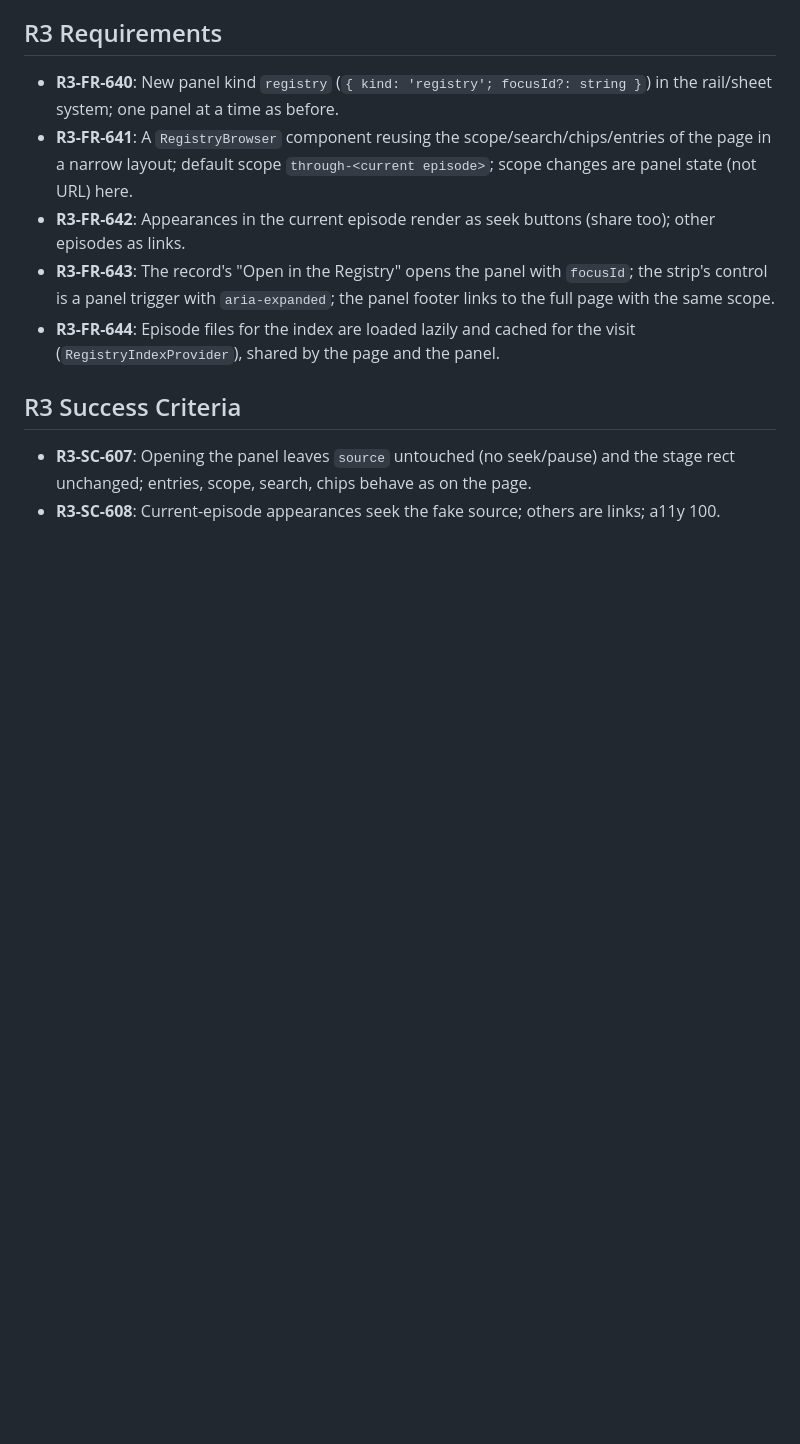
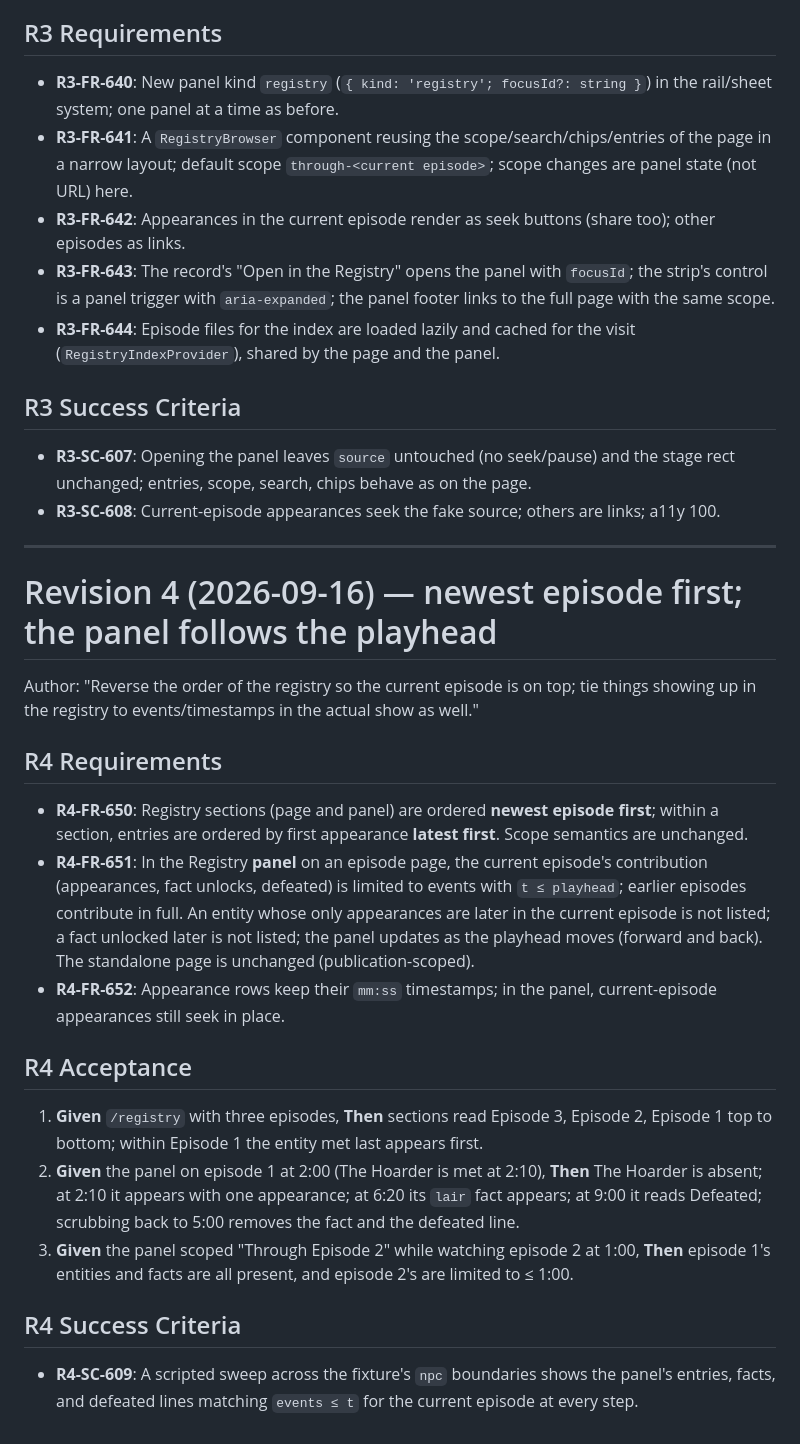
Before and after one commit to BastionFennell/dcc-watch-hub, a Markdown page: specs/007-npc-registry/spec.md, the part around the change. GitHub-like rendering; blank space fills up the shorter version.

Commit message:
spec(007 r4): newest episode first; Registry panel follows the playhead
Co-Authored-By: Claude Fable 5.1 <noreply@anthropic.com>

```diff
--- a/specs/007-npc-registry/spec.md
+++ b/specs/007-npc-registry/spec.md
@@ -211,3 +211,34 @@ Author: "Ideally they can look at this registry without stopping the video."
 - **R3-SC-607**: Opening the panel leaves `source` untouched (no seek/pause) and the stage rect
   unchanged; entries, scope, search, chips behave as on the page.
 - **R3-SC-608**: Current-episode appearances seek the fake source; others are links; a11y 100.
+
+---
+
+# Revision 4 (2026-09-16) — newest episode first; the panel follows the playhead
+
+Author: "Reverse the order of the registry so the current episode is on top; tie things showing
+up in the registry to events/timestamps in the actual show as well."
+
+## R4 Requirements
+- **R4-FR-650**: Registry sections (page and panel) are ordered **newest episode first**; within a
+  section, entries are ordered by first appearance **latest first**. Scope semantics are unchanged.
+- **R4-FR-651**: In the Registry **panel** on an episode page, the current episode's contribution
+  (appearances, fact unlocks, defeated) is limited to events with `t ≤ playhead`; earlier episodes
+  contribute in full. An entity whose only appearances are later in the current episode is not
+  listed; a fact unlocked later is not listed; the panel updates as the playhead moves (forward
+  and back). The standalone page is unchanged (publication-scoped).
+- **R4-FR-652**: Appearance rows keep their `mm:ss` timestamps; in the panel, current-episode
+  appearances still seek in place.
+
+## R4 Acceptance
+1. **Given** `/registry` with three episodes, **Then** sections read Episode 3, Episode 2,
+   Episode 1 top to bottom; within Episode 1 the entity met last appears first.
+2. **Given** the panel on episode 1 at 2:00 (The Hoarder is met at 2:10), **Then** The Hoarder is
+   absent; at 2:10 it appears with one appearance; at 6:20 its `lair` fact appears; at 9:00 it
+   reads Defeated; scrubbing back to 5:00 removes the fact and the defeated line.
+3. **Given** the panel scoped "Through Episode 2" while watching episode 2 at 1:00, **Then**
+   episode 1's entities and facts are all present, and episode 2's are limited to ≤ 1:00.
+
+## R4 Success Criteria
+- **R4-SC-609**: A scripted sweep across the fixture's `npc` boundaries shows the panel's entries,
+  facts, and defeated lines matching `events ≤ t` for the current episode at every step.
```
Also changed, not shown: specs/007-npc-registry/tasks.md (+5 -0 lines), 1 other file.
